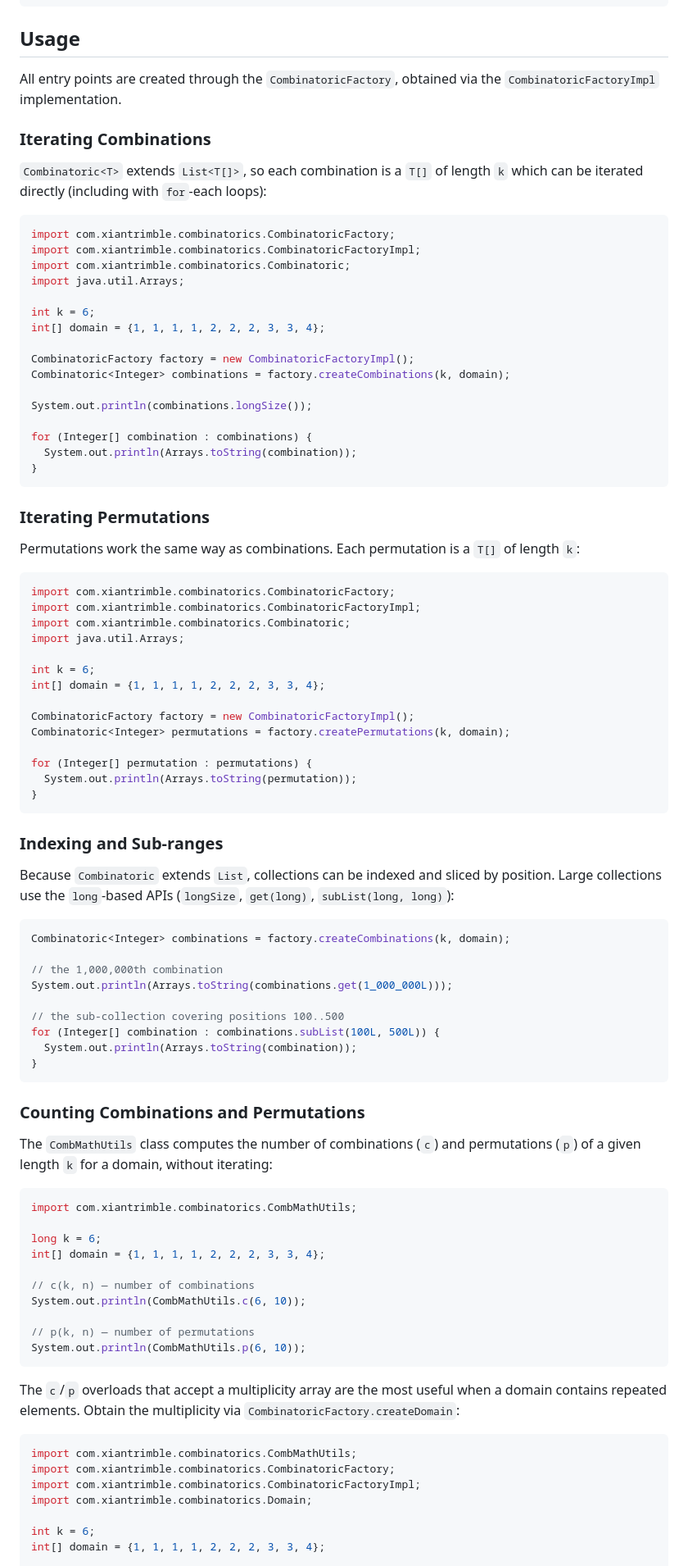
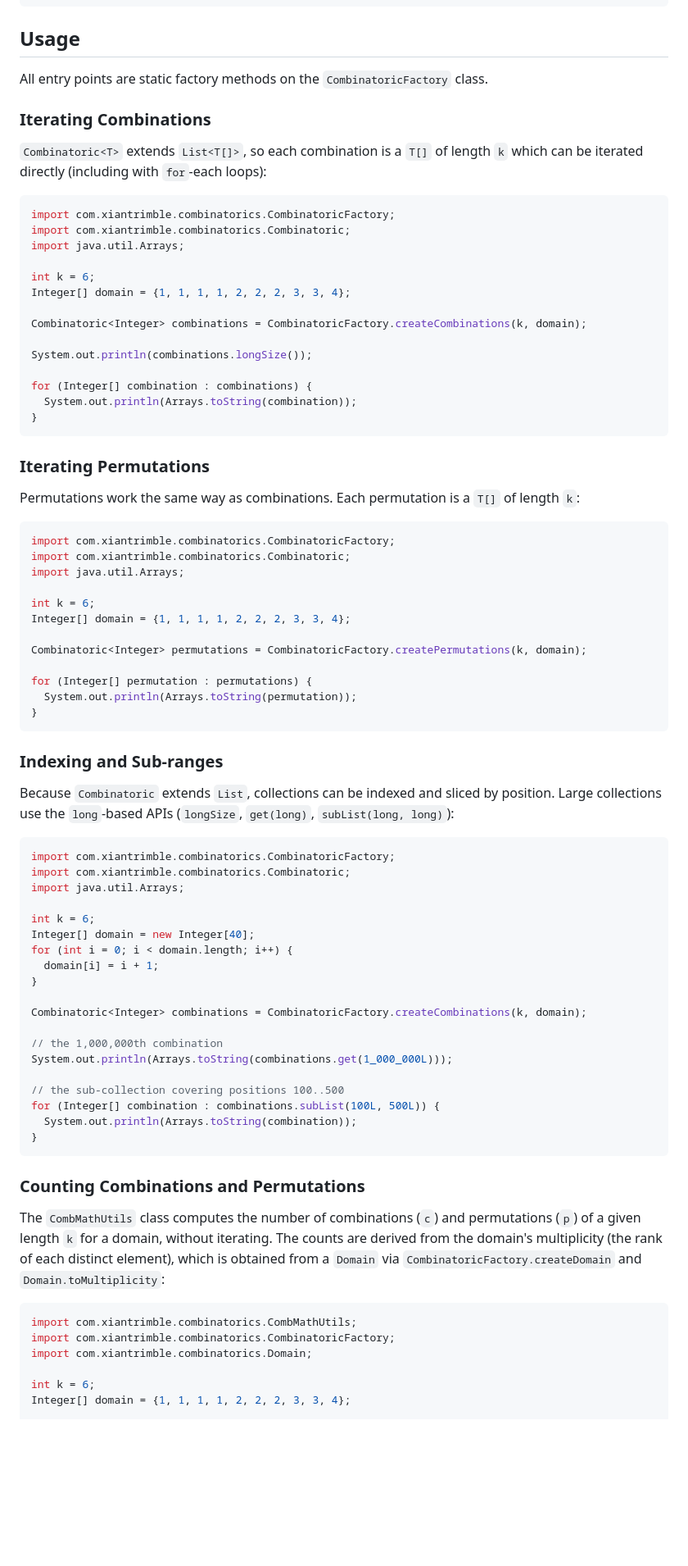
Before and after one commit to ctrimble/combinatorics, a Markdown page: README.md, the part around one of its changes. Shown at 82% size. Drawn GitHub-style; blank space fills up the shorter version.

Commit message:
updated README.md to reflect API changes.

````diff
--- a/README.md
+++ b/README.md
@@ -38,8 +38,7 @@ Add the following dependency to your `pom.xml`:
 
 ## Usage
 
-All entry points are created through the `CombinatoricFactory`, obtained via the
-`CombinatoricFactoryImpl` implementation.
+All entry points are static factory methods on the `CombinatoricFactory` class.
 
 ### Iterating Combinations
 
@@ -48,15 +47,13 @@ All entry points are created through the `CombinatoricFactory`, obtained via the
 
 ```java
 import com.xiantrimble.combinatorics.CombinatoricFactory;
-import com.xiantrimble.combinatorics.CombinatoricFactoryImpl;
 import com.xiantrimble.combinatorics.Combinatoric;
 import java.util.Arrays;
 
 int k = 6;
-int[] domain = {1, 1, 1, 1, 2, 2, 2, 3, 3, 4};
+Integer[] domain = {1, 1, 1, 1, 2, 2, 2, 3, 3, 4};
 
-CombinatoricFactory factory = new CombinatoricFactoryImpl();
-Combinatoric<Integer> combinations = factory.createCombinations(k, domain);
+Combinatoric<Integer> combinations = CombinatoricFactory.createCombinations(k, domain);
 
 System.out.println(combinations.longSize());
 
@@ -72,15 +69,13 @@ length `k`:
 
 ```java
 import com.xiantrimble.combinatorics.CombinatoricFactory;
-import com.xiantrimble.combinatorics.CombinatoricFactoryImpl;
 import com.xiantrimble.combinatorics.Combinatoric;
 import java.util.Arrays;
 
 int k = 6;
-int[] domain = {1, 1, 1, 1, 2, 2, 2, 3, 3, 4};
+Integer[] domain = {1, 1, 1, 1, 2, 2, 2, 3, 3, 4};
 
-CombinatoricFactory factory = new CombinatoricFactoryImpl();
-Combinatoric<Integer> permutations = factory.createPermutations(k, domain);
+Combinatoric<Integer> permutations = CombinatoricFactory.createPermutations(k, domain);
 
 for (Integer[] permutation : permutations) {
   System.out.println(Arrays.toString(permutation));
@@ -94,7 +89,17 @@ position. Large collections use the `long`-based APIs (`longSize`, `get(long)`,
 `subList(long, long)`):
 
 ```java
-Combinatoric<Integer> combinations = factory.createCombinations(k, domain);
+import com.xiantrimble.combinatorics.CombinatoricFactory;
+import com.xiantrimble.combinatorics.Combinatoric;
+import java.util.Arrays;
+
+int k = 6;
+Integer[] domain = new Integer[40];
+for (int i = 0; i < domain.length; i++) {
+  domain[i] = i + 1;
+}
+
+Combinatoric<Integer> combinations = CombinatoricFactory.createCombinations(k, domain);
 
 // the 1,000,000th combination
 System.out.println(Arrays.toString(combinations.get(1_000_000L)));
@@ -108,31 +113,16 @@ for (Integer[] combination : combinations.subList(100L, 500L)) {
 ### Counting Combinations and Permutations
 
 The `CombMathUtils` class computes the number of combinations (`c`) and
-permutations (`p`) of a given length `k` for a domain, without iterating:
-
-```java
-import com.xiantrimble.combinatorics.CombMathUtils;
-
-long k = 6;
-int[] domain = {1, 1, 1, 1, 2, 2, 2, 3, 3, 4};
-
-// c(k, n) — number of combinations
-System.out.println(CombMathUtils.c(6, 10));
-
-// p(k, n) — number of permutations
-System.out.println(CombMathUtils.p(6, 10));
-```
-
-The `c`/`p` overloads that accept a multiplicity array are the most useful when
-a domain contains repeated elements. Obtain the multiplicity via
-`CombinatoricFactory.createDomain`:
+permutations (`p`) of a given length `k` for a domain, without iterating. The
+counts are derived from the domain's multiplicity (the rank of each distinct
+element), which is obtained from a `Domain` via
+`CombinatoricFactory.createDomain` and `Domain.toMultiplicity`:
 
 ```java
 import com.xiantrimble.combinatorics.CombMathUtils;
 import com.xiantrimble.combinatorics.CombinatoricFactory;
-import com.xiantrimble.combinatorics.CombinatoricFactoryImpl;
 import com.xiantrimble.combinatorics.Domain;
 
 int k = 6;
-int[] domain = {1, 1, 1, 1, 2, 2, 2, 3, 3, 4};
+Integer[] domain = {1, 1, 1, 1, 2, 2, 2, 3, 3, 4};
 
````
Also changed, not shown: other parts of README.md (+4 -3 lines).
